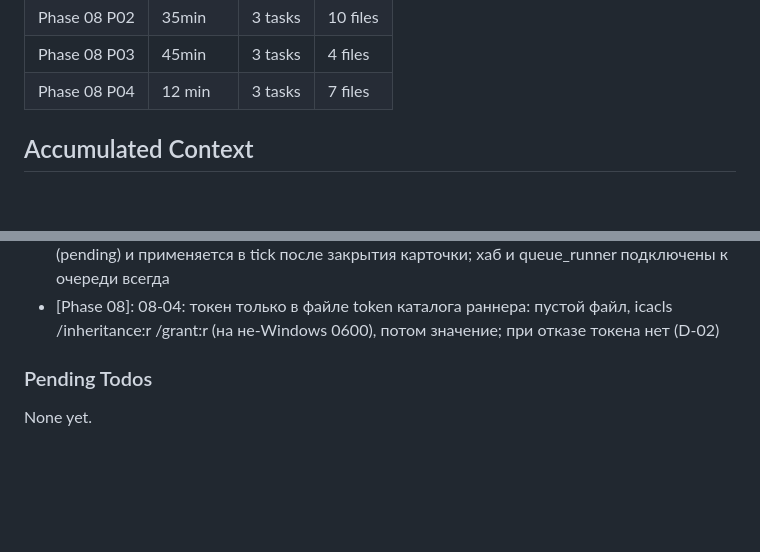
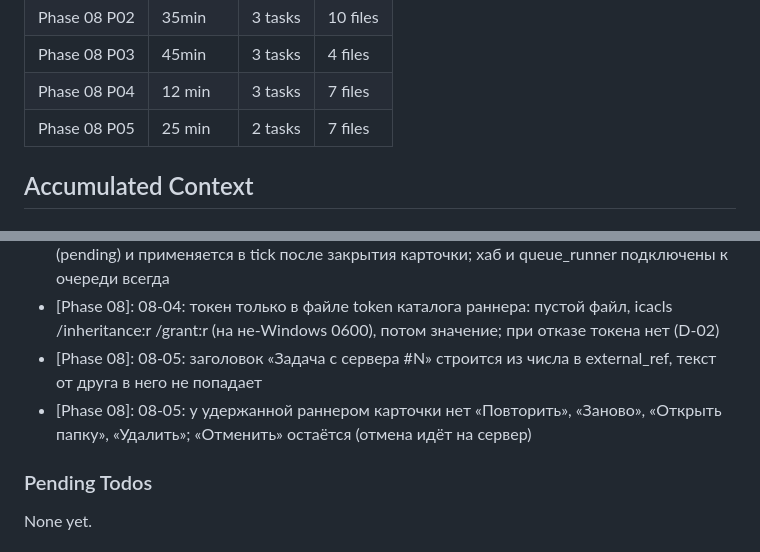
Before and after one commit to Kamaliev/cs2cinema, a Markdown page: .planning/STATE.md, 2 parts joined by grey strips. Drawn GitHub-style; blank space fills up the shorter version.

```diff
--- a/.planning/STATE.md
+++ b/.planning/STATE.md
@@ -124,6 +124,7 @@ Progress: [██████░░░░] 60%
 | Phase 08 P02 | 35min | 3 tasks | 10 files |
 | Phase 08 P03 | 45min | 3 tasks | 4 files |
 | Phase 08 P04 | 12 min | 3 tasks | 7 files |
+| Phase 08 P05 | 25 min | 2 tasks | 7 files |
 
 ## Accumulated Context
 
@@ -240,6 +241,8 @@ Recent decisions affecting current work:
 - [Phase 08]: 08-03: любое p.cancelled() в потоке раннера (отмена сервера, потеря выдачи, остановка) — отмена не автором, пауза очереди не ставится; started в записи хаба снимается после сбоя без отмены
 - [Phase 08]: 08-04: смена адреса или токена при открытой карточке сервера откладывается (pending) и применяется в tick после закрытия карточки; хаб и queue_runner подключены к очереди всегда
 - [Phase 08]: 08-04: токен только в файле token каталога раннера: пустой файл, icacls /inheritance:r /grant:r (на не-Windows 0600), потом значение; при отказе токена нет (D-02)
+- [Phase 08]: 08-05: заголовок «Задача с сервера #N» строится из числа в external_ref, текст от друга в него не попадает
+- [Phase 08]: 08-05: у удержанной раннером карточки нет «Повторить», «Заново», «Открыть папку», «Удалить»; «Отменить» остаётся (отмена идёт на сервер)
 
 ### Pending Todos
 
```
Also changed, not shown: other parts of .planning/STATE.md (+7 -7 lines), .planning/ROADMAP.md (+3 -3 lines).
